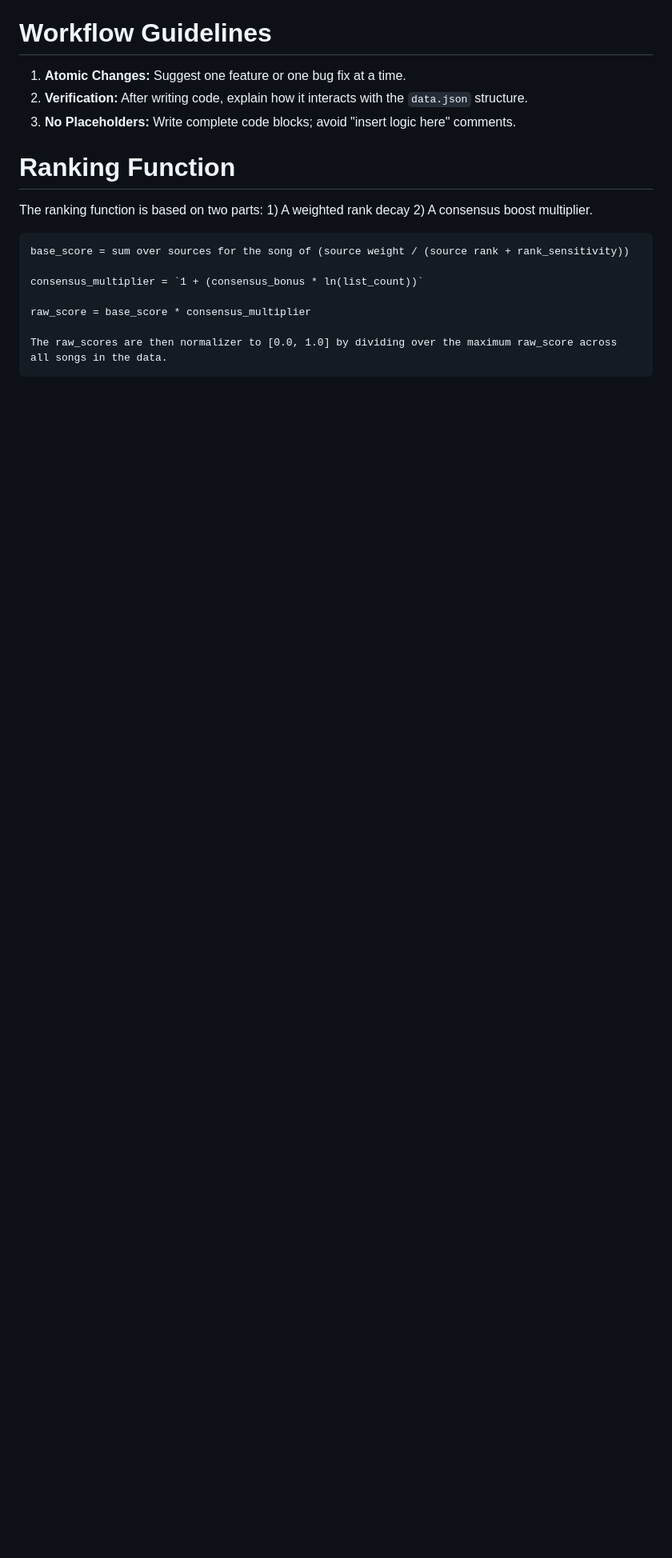
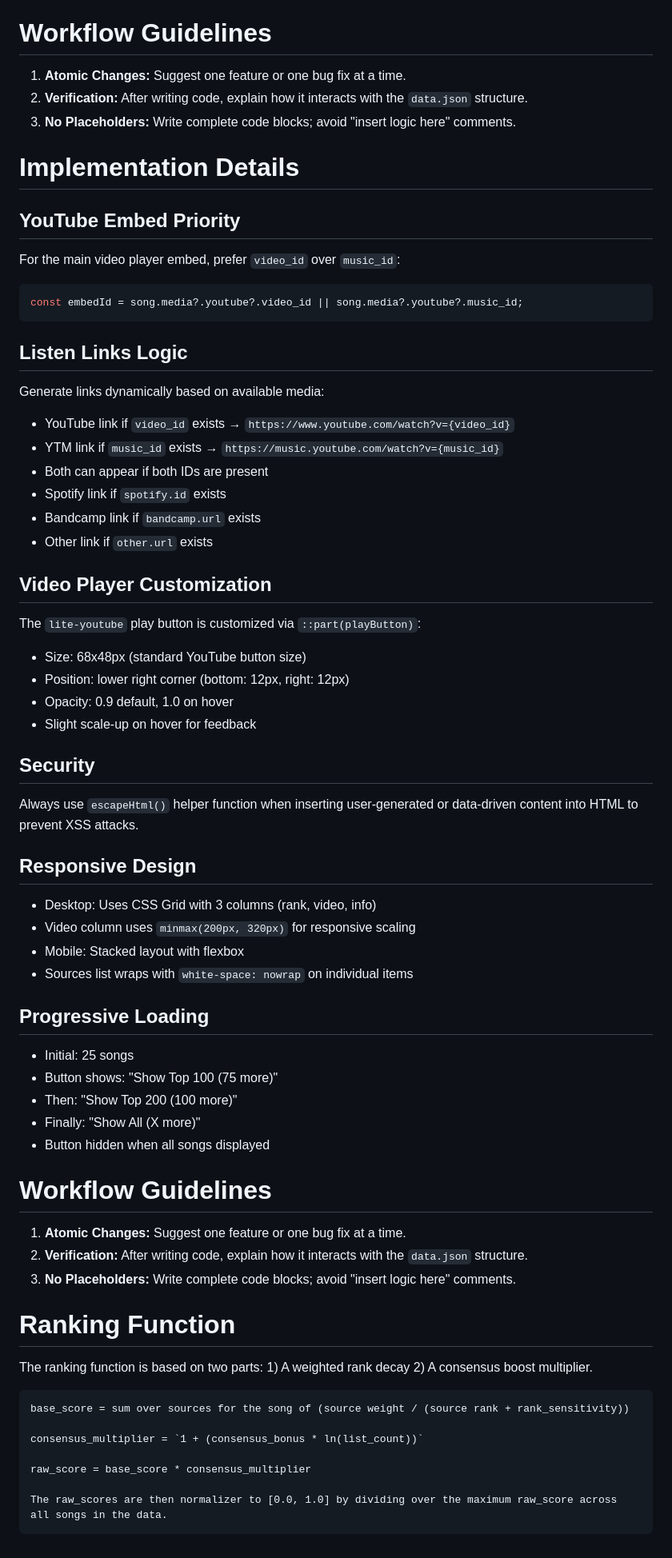
Before and after one commit to eandx1/consensus-best-songs-2025, a Markdown page: AGENTS.md, the part around one of its changes. Shown at 80% size. Drawn GitHub-style; blank space fills up the shorter version.

````diff
--- a/AGENTS.md
+++ b/AGENTS.md
@@ -126,6 +175,58 @@ See [song_sample.html](samples/song_sample.html) for inspiration for the UI styl
 2. **Verification:** After writing code, explain how it interacts with the `data.json` structure.
 3. **No Placeholders:** Write complete code blocks; avoid "insert logic here" comments.
 
+# Implementation Details
+
+## YouTube Embed Priority
+
+For the main video player embed, prefer `video_id` over `music_id`:
+```javascript
+const embedId = song.media?.youtube?.video_id || song.media?.youtube?.music_id;
+```
+
+## Listen Links Logic
+
+Generate links dynamically based on available media:
+- YouTube link if `video_id` exists → `https://www.youtube.com/watch?v={video_id}`
+- YTM link if `music_id` exists → `https://music.youtube.com/watch?v={music_id}`
+- Both can appear if both IDs are present
+- Spotify link if `spotify.id` exists
+- Bandcamp link if `bandcamp.url` exists
+- Other link if `other.url` exists
+
+## Video Player Customization
+
+The `lite-youtube` play button is customized via `::part(playButton)`:
+- Size: 68x48px (standard YouTube button size)
+- Position: lower right corner (bottom: 12px, right: 12px)
+- Opacity: 0.9 default, 1.0 on hover
+- Slight scale-up on hover for feedback
+
+## Security
+
+Always use `escapeHtml()` helper function when inserting user-generated or data-driven content into HTML to prevent XSS attacks.
+
+## Responsive Design
+
+- Desktop: Uses CSS Grid with 3 columns (rank, video, info)
+- Video column uses `minmax(200px, 320px)` for responsive scaling
+- Mobile: Stacked layout with flexbox
+- Sources list wraps with `white-space: nowrap` on individual items
+
+## Progressive Loading
+
+- Initial: 25 songs
+- Button shows: "Show Top 100 (75 more)"
+- Then: "Show Top 200 (100 more)"
+- Finally: "Show All (X more)"
+- Button hidden when all songs displayed
+
+# Workflow Guidelines
+
+1. **Atomic Changes:** Suggest one feature or one bug fix at a time.
+2. **Verification:** After writing code, explain how it interacts with the `data.json` structure.
+3. **No Placeholders:** Write complete code blocks; avoid "insert logic here" comments.
+
 # Ranking Function
 
 The ranking function is based on two parts: 1) A weighted rank decay 2) A consensus boost multiplier.
````
Also changed, not shown: other parts of AGENTS.md (+74 -25 lines).
